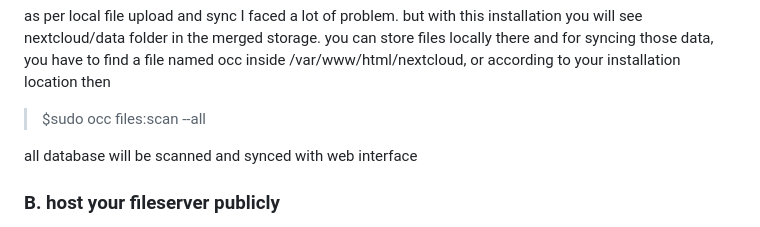
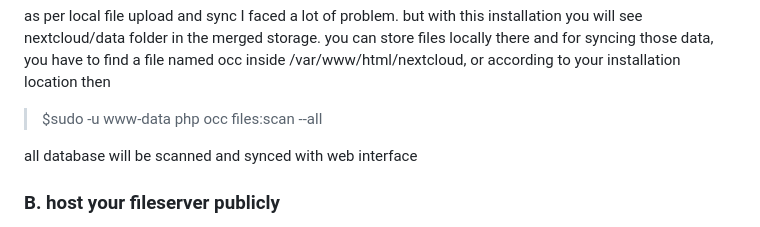
Before and after one commit to MrB1sw4s/Build-Homelab, a Markdown page: processinbrief.md, the part around the change. GitHub-like rendering.

Commit message:
Update processinbrief.md
change occ command

```diff
--- a/processinbrief.md
+++ b/processinbrief.md
@@ -180,7 +180,7 @@ now after installation you will be greeted by the nextcloud admin panel. you can
 
 as per local file upload and sync I faced a lot of problem. but with this installation you will see nextcloud/data folder in the merged storage.
 you can store files locally there and for syncing those data, you have to find a file named occ inside /var/www/html/nextcloud, or according to your installation location then
->$sudo occ files:scan --all
+>$sudo -u www-data php occ files:scan --all
 
 all database will be scanned and synced with web interface
 
```
